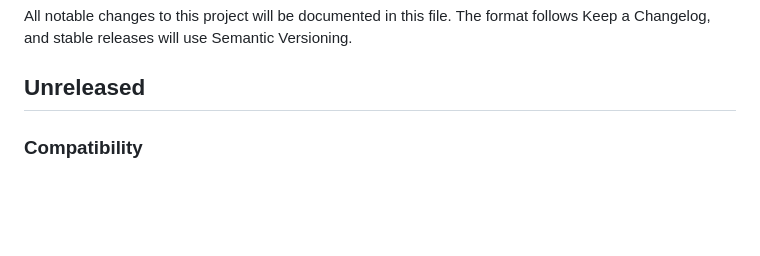
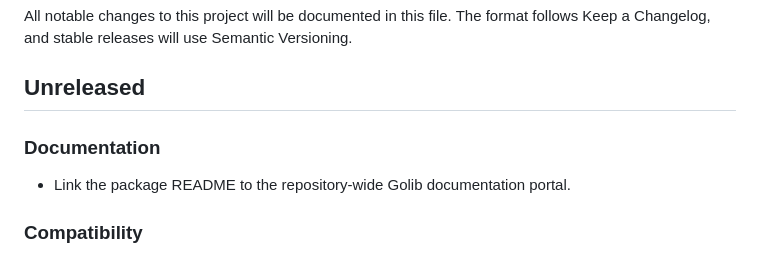
Before and after one commit to faustbrian/go-queue-control-plane, a Markdown page: CHANGELOG.md, the part around the change. Drawn GitHub-style; blank space fills up the shorter version.

```diff
--- a/CHANGELOG.md
+++ b/CHANGELOG.md
@@ -5,6 +5,10 @@ format follows Keep a Changelog, and stable releases will use Semantic
 Versioning.
 
 ## Unreleased
+
+### Documentation
+
+- Link the package README to the repository-wide Golib documentation portal.
 
 ### Compatibility
 
```
Also changed, not shown: README.md (+5 -0 lines).
